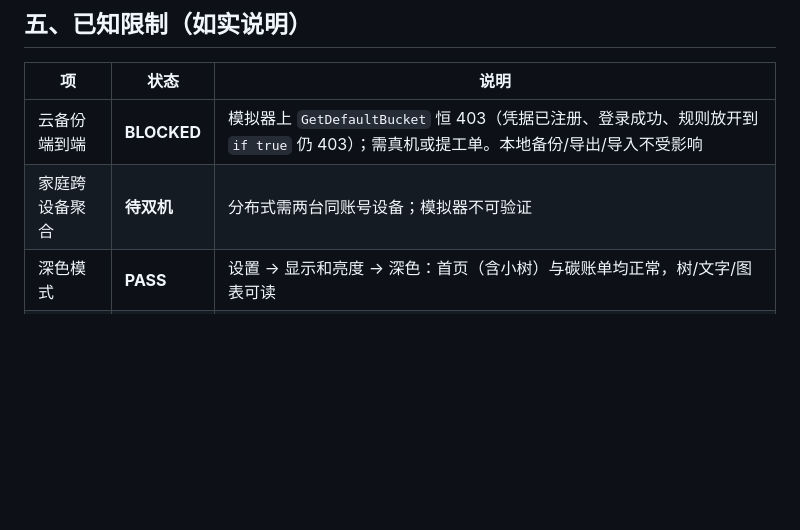
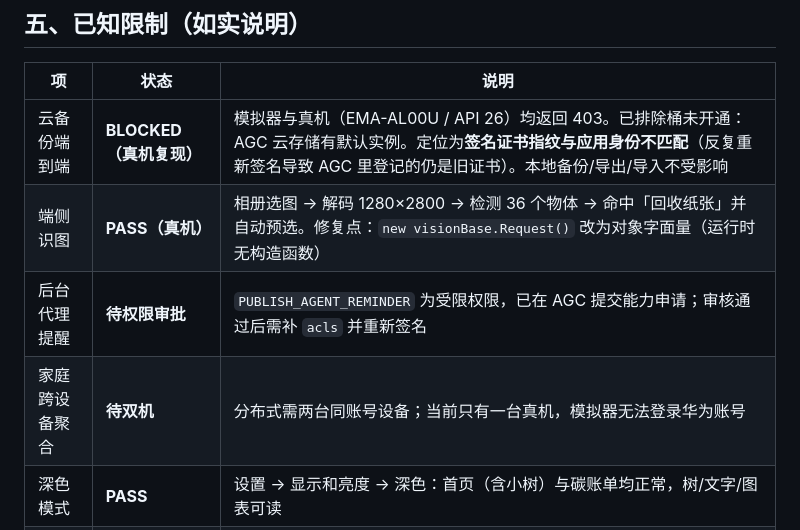
Before and after one commit to zyx-dc/CarbonLife, a Markdown page: docs/AUDIT.md, the part around the change. Rendered like a GitHub page; blank space fills up the shorter version.

```diff
--- a/docs/AUDIT.md
+++ b/docs/AUDIT.md
@@ -72,8 +72,10 @@ powershell -ExecutionPolicy Bypass -File scripts\make-demo-seed.ps1 -Push
 
 | 项 | 状态 | 说明 |
 |---|---|---|
-| 云备份端到端 | **BLOCKED** | 模拟器上 `GetDefaultBucket` 恒 403（凭据已注册、登录成功、规则放开到 `if true` 仍 403）；需真机或提工单。本地备份/导出/导入不受影响 |
-| 家庭跨设备聚合 | **待双机** | 分布式需两台同账号设备；模拟器不可验证 |
+| 云备份端到端 | **BLOCKED（真机复现）** | 模拟器与真机（EMA-AL00U / API 26）均返回 403。已排除桶未开通：AGC 云存储有默认实例。定位为**签名证书指纹与应用身份不匹配**（反复重新签名导致 AGC 里登记的仍是旧证书）。本地备份/导出/导入不受影响 |
+| 端侧识图 | **PASS（真机）** | 相册选图 → 解码 1280×2800 → 检测 36 个物体 → 命中「回收纸张」并自动预选。修复点：`new visionBase.Request()` 改为对象字面量（运行时无构造函数） |
+| 后台代理提醒 | **待权限审批** | `PUBLISH_AGENT_REMINDER` 为受限权限，已在 AGC 提交能力申请；审核通过后需补 `acls` 并重新签名 |
+| 家庭跨设备聚合 | **待双机** | 分布式需两台同账号设备；当前只有一台真机，模拟器无法登录华为账号 |
 | 深色模式 | **PASS** | 设置 → 显示和亮度 → 深色：首页（含小树）与碳账单均正常，树/文字/图表可读 |
 | 英文界面 | **未复测** | 模拟器语言参数无写权限；文案已全部走资源键、`en_US` 已对齐 |
 | 分享图片 | **PASS** | 端侧截图 + PNG + 系统文件选择器保存，无需额外权限 |
```
Also changed, not shown: docs/DEFENSE.md (+2 -1 lines), docs/SPEECH.md (+2 -2 lines).
